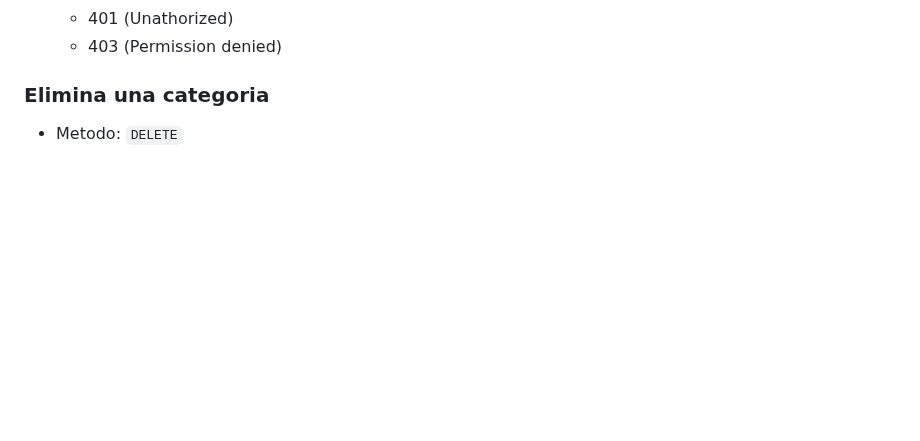
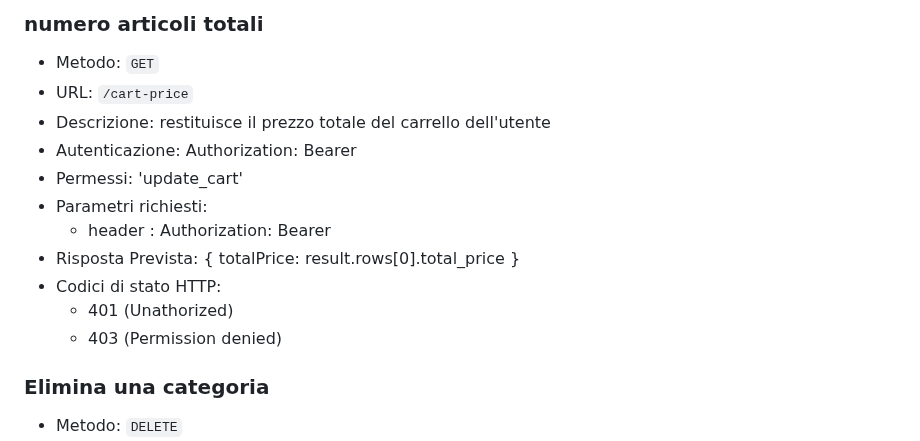
Before and after one commit to LucaRotter/progetto_web, a Markdown page: docs/api-endpoints.md, the part around one of its changes. Rendered like a GitHub page; blank space fills up the shorter version.

Commit message:
fine documentazione carrello

```diff
--- a/docs/api-endpoints.md
+++ b/docs/api-endpoints.md
@@ -430,3 +488,13 @@ può generare errori durante il recupero dei permessi, restituendo uno status 50
+### numero articoli totali
+- Metodo: `GET`
+- URL: `/cart-price`
+- Descrizione: restituisce il prezzo totale del carrello dell'utente
+- Autenticazione: Authorization: Bearer <token JWT>
+- Permessi: 'update_cart'
+- Parametri richiesti:
+    - header : Authorization: Bearer <token JWT>
+- Risposta Prevista: { totalPrice: result.rows[0].total_price }
+- Codici di stato HTTP:
     - 401 (Unathorized)
     - 403 (Permission denied)
 
```
Also changed, not shown: other parts of docs/api-endpoints.md (+58 -0 lines).
